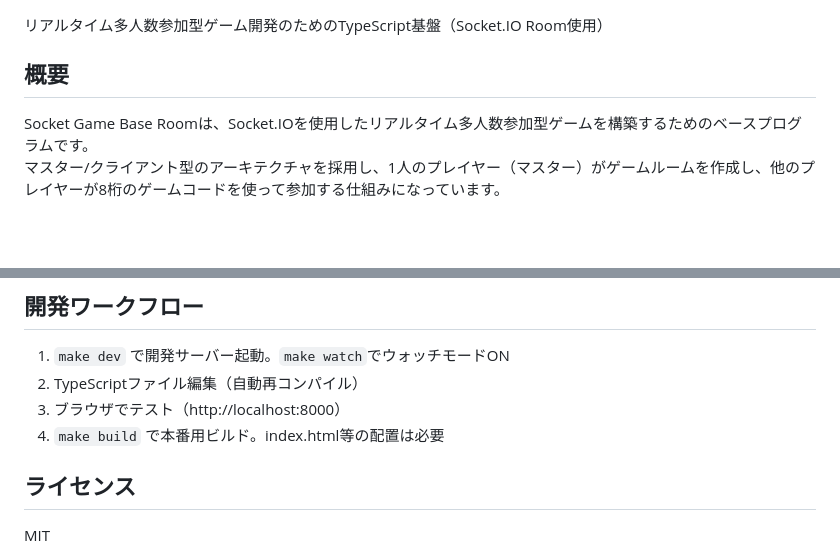
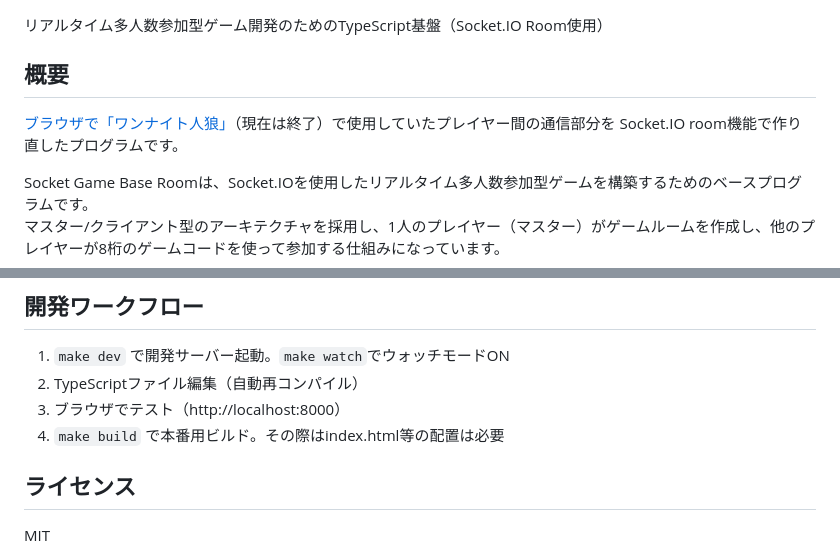
Before and after one commit to BakuretuKen/socket_game_base_room, a Markdown page: README.md, 2 parts joined by grey strips. GitHub-like rendering; blank space fills up the shorter version.

```diff
--- a/README.md
+++ b/README.md
@@ -3,6 +3,8 @@
 リアルタイム多人数参加型ゲーム開発のためのTypeScript基盤（Socket.IO Room使用）
 
 ## 概要
+
+[ブラウザで「ワンナイト人狼」](https://oj.bakuretuken.com/)（現在は終了）で使用していたプレイヤー間の通信部分を Socket.IO room機能で作り直したプログラムです。<br />
 
 Socket Game Base Roomは、Socket.IOを使用したリアルタイム多人数参加型ゲームを構築するためのベースプログラムです。 <br />
 マスター/クライアント型のアーキテクチャを採用し、1人のプレイヤー（マスター）がゲームルームを作成し、他のプレイヤーが8桁のゲームコードを使って参加する仕組みになっています。
@@ -223,7 +225,7 @@ window.receiveMessage = function(arr: RecvMessage): void {
 1. `make dev` で開発サーバー起動。`make watch`でウォッチモードON
 2. TypeScriptファイル編集（自動再コンパイル）
 3. ブラウザでテスト（http://localhost:8000）
-4. `make build` で本番用ビルド。index.html等の配置は必要
+4. `make build` で本番用ビルド。その際はindex.html等の配置は必要
 
 ## ライセンス
 
```
